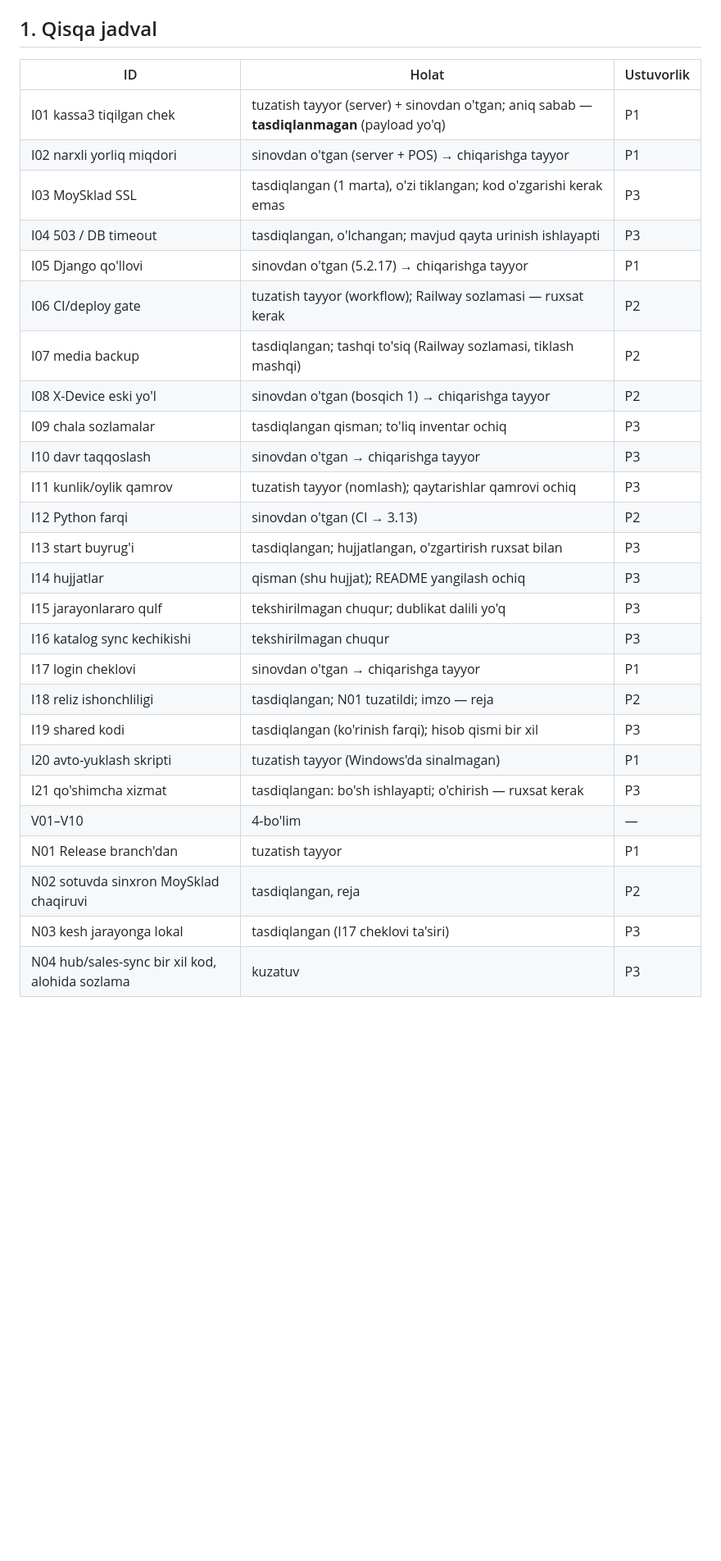
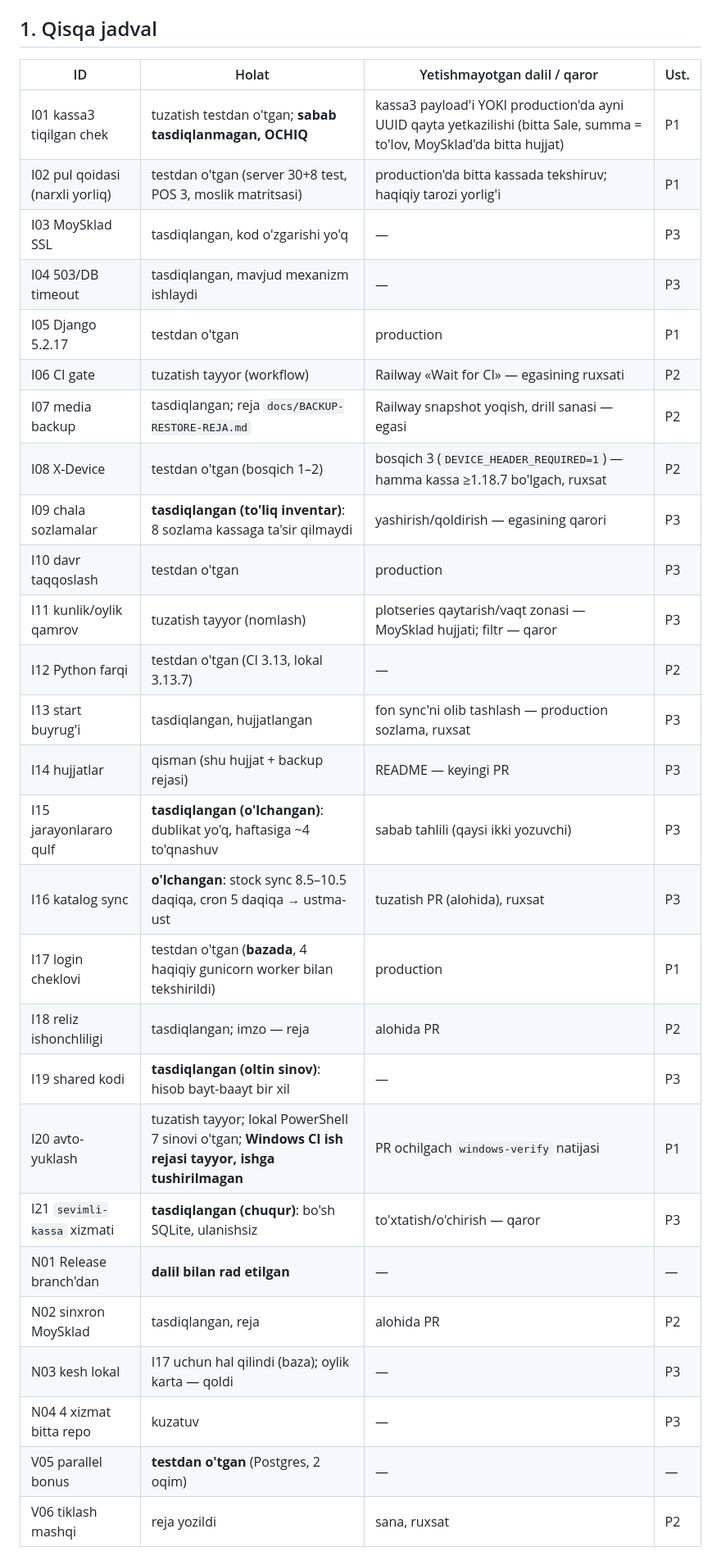
Before and after one commit to 130395mq-dev/sevimli-kassa, a Markdown page: docs/AUDIT-2026-09-28.md, the part around one of its changes. Shown at 82% size. GitHub-like rendering; blank space fills up the shorter version.

```diff
--- a/docs/AUDIT-2026-09-28.md
+++ b/docs/AUDIT-2026-09-28.md
@@ -23,32 +25,33 @@ production deploy. Testlar production DB/MoySklad'ga yozmaydi (alohida
 
 ## 1. Qisqa jadval
 
-| ID | Holat | Ustuvorlik |
-|---|---|---|
-| I01 kassa3 tiqilgan chek | tuzatish tayyor (server) + sinovdan o'tgan; aniq sabab — **tasdiqlanmagan** (payload yo'q) | P1 |
-| I02 narxli yorliq miqdori | sinovdan o'tgan (server + POS) → chiqarishga tayyor | P1 |
-| I03 MoySklad SSL | tasdiqlangan (1 marta), o'zi tiklangan; kod o'zgarishi kerak emas | P3 |
-| I04 503 / DB timeout | tasdiqlangan, o'lchangan; mavjud qayta urinish ishlayapti | P3 |
-| I05 Django qo'llovi | sinovdan o'tgan (5.2.17) → chiqarishga tayyor | P1 |
-| I06 CI/deploy gate | tuzatish tayyor (workflow); Railway sozlamasi — ruxsat kerak | P2 |
-| I07 media backup | tasdiqlangan; tashqi to'siq (Railway sozlamasi, tiklash mashqi) | P2 |
-| I08 X-Device eski yo'l | sinovdan o'tgan (bosqich 1) → chiqarishga tayyor | P2 |
-| I09 chala sozlamalar | tasdiqlangan qisman; to'liq inventar ochiq | P3 |
-| I10 davr taqqoslash | sinovdan o'tgan → chiqarishga tayyor | P3 |
-| I11 kunlik/oylik qamrov | tuzatish tayyor (nomlash); qaytarishlar qamrovi ochiq | P3 |
-| I12 Python farqi | sinovdan o'tgan (CI → 3.13) | P2 |
-| I13 start buyrug'i | tasdiqlangan; hujjatlangan, o'zgartirish ruxsat bilan | P3 |
-| I14 hujjatlar | qisman (shu hujjat); README yangilash ochiq | P3 |
-| I15 jarayonlararo qulf | tekshirilmagan chuqur; dublikat dalili yo'q | P3 |
-| I16 katalog sync kechikishi | tekshirilmagan chuqur | P3 |
-| I17 login cheklovi | sinovdan o'tgan → chiqarishga tayyor | P1 |
-| I18 reliz ishonchliligi | tasdiqlangan; N01 tuzatildi; imzo — reja | P2 |
-| I19 shared kodi | tasdiqlangan (ko'rinish farqi); hisob qismi bir xil | P3 |
-| I20 avto-yuklash skripti | tuzatish tayyor (Windows'da sinalmagan) | P1 |
-| I21 qo'shimcha xizmat | tasdiqlangan: bo'sh ishlayapti; o'chirish — ruxsat kerak | P3 |
-| V01–V10 | 4-bo'lim | — |
-| N01 Release branch'dan | tuzatish tayyor | P1 |
-| N02 sotuvda sinxron MoySklad chaqiruvi | tasdiqlangan, reja | P2 |
-| N03 kesh jarayonga lokal | tasdiqlangan (I17 cheklovi ta'siri) | P3 |
-| N04 hub/sales-sync bir xil kod, alohida sozlama | kuzatuv | P3 |
+| ID | Holat | Yetishmayotgan dalil / qaror | Ust. |
+|---|---|---|---|
+| I01 kassa3 tiqilgan chek | tuzatish testdan o'tgan; **sabab tasdiqlanmagan, OCHIQ** | kassa3 payload'i YOKI production'da ayni UUID qayta yetkazilishi (bitta Sale, summa = to'lov, MoySklad'da bitta hujjat) | P1 |
+| I02 pul qoidasi (narxli yorliq) | testdan o'tgan (server 30+8 test, POS 3, moslik matritsasi) | production'da bitta kassada tekshiruv; haqiqiy tarozi yorlig'i | P1 |
+| I03 MoySklad SSL | tasdiqlangan, kod o'zgarishi yo'q | — | P3 |
+| I04 503/DB timeout | tasdiqlangan, mavjud mexanizm ishlaydi | — | P3 |
+| I05 Django 5.2.17 | testdan o'tgan | production | P1 |
+| I06 CI gate | tuzatish tayyor (workflow) | Railway «Wait for CI» — egasining ruxsati | P2 |
+| I07 media backup | tasdiqlangan; reja `docs/BACKUP-RESTORE-REJA.md` | Railway snapshot yoqish, drill sanasi — egasi | P2 |
+| I08 X-Device | testdan o'tgan (bosqich 1–2) | bosqich 3 (`DEVICE_HEADER_REQUIRED=1`) — hamma kassa ≥1.18.7 bo'lgach, ruxsat | P2 |
+| I09 chala sozlamalar | **tasdiqlangan (to'liq inventar)**: 8 sozlama kassaga ta'sir qilmaydi | yashirish/qoldirish — egasining qarori | P3 |
+| I10 davr taqqoslash | testdan o'tgan | production | P3 |
+| I11 kunlik/oylik qamrov | tuzatish tayyor (nomlash) | plotseries qaytarish/vaqt zonasi — MoySklad hujjati; filtr — qaror | P3 |
+| I12 Python farqi | testdan o'tgan (CI 3.13, lokal 3.13.7) | — | P2 |
+| I13 start buyrug'i | tasdiqlangan, hujjatlangan | fon sync'ni olib tashlash — production sozlama, ruxsat | P3 |
+| I14 hujjatlar | qisman (shu hujjat + backup rejasi) | README — keyingi PR | P3 |
+| I15 jarayonlararo qulf | **tasdiqlangan (o'lchangan)**: dublikat yo'q, haftasiga ~4 to'qnashuv | sabab tahlili (qaysi ikki yozuvchi) | P3 |
+| I16 katalog sync | **o'lchangan**: stock sync 8.5–10.5 daqiqa, cron 5 daqiqa → ustma-ust | tuzatish PR (alohida), ruxsat | P3 |
+| I17 login cheklovi | testdan o'tgan (**bazada**, 4 haqiqiy gunicorn worker bilan tekshirildi) | production | P1 |
+| I18 reliz ishonchliligi | tasdiqlangan; imzo — reja | alohida PR | P2 |
+| I19 shared kodi | **tasdiqlangan (oltin sinov)**: hisob bayt-baayt bir xil | — | P3 |
+| I20 avto-yuklash | tuzatish tayyor; lokal PowerShell 7 sinovi o'tgan; **Windows CI ish rejasi tayyor, ishga tushirilmagan** | PR ochilgach `windows-verify` natijasi | P1 |
+| I21 `sevimli-kassa` xizmati | **tasdiqlangan (chuqur)**: bo'sh SQLite, ulanishsiz | to'xtatish/o'chirish — qaror | P3 |
+| N01 Release branch'dan | **dalil bilan rad etilgan** | — | — |
+| N02 sinxron MoySklad | tasdiqlangan, reja | alohida PR | P2 |
+| N03 kesh lokal | I17 uchun hal qilindi (baza); oylik karta — qoldi | — | P3 |
+| N04 4 xizmat bitta repo | kuzatuv | — | P3 |
+| V05 parallel bonus | **testdan o'tgan** (Postgres, 2 oqim) | — | — |
+| V06 tiklash mashqi | reja yozildi | sana, ruxsat | P2 |
 
```
Also changed, not shown: other parts of docs/AUDIT-2026-09-28.md (+105 -137 lines), docs/BACKUP-RESTORE-REJA.md (added, +55 -0 lines).
